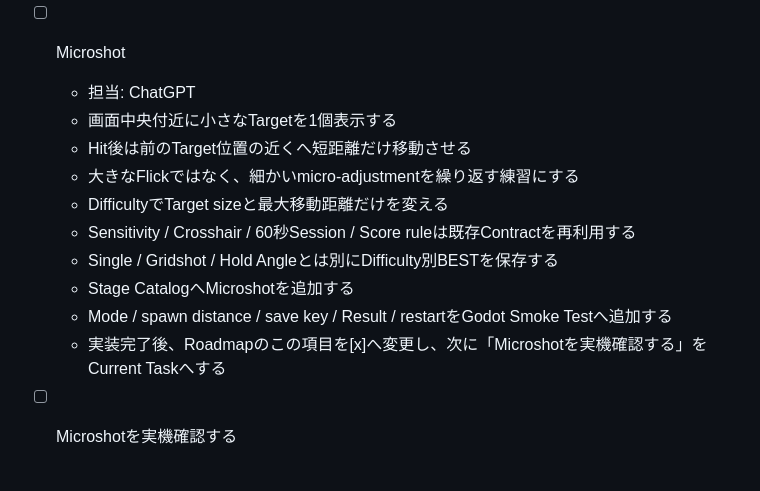
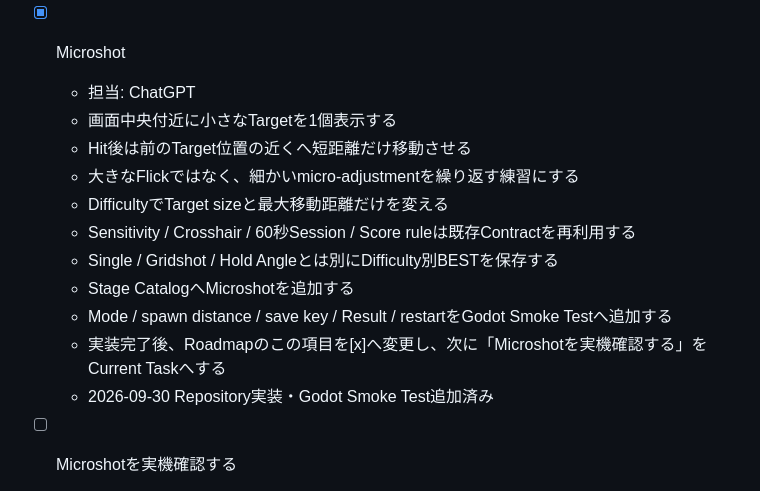
Before and after one commit to EliteMay/Skin-Aim-Trainer, a Markdown page: docs/ROADMAP.md, the part around the change. Rendered like a GitHub page.

Commit message:
Mark Microshot implementation complete

```diff
--- a/docs/ROADMAP.md
+++ b/docs/ROADMAP.md
@@ -241,7 +241,7 @@ Phase 1はWindows実機確認まで完了。次のCurrent TaskはPhase 2のSensi
   - ESC → メインメニュー / 再起動後も選択ModeとBESTが維持される
   - 2026-09-30 Game Dev Hub共有Packで8/8 PASS
 
-- [ ] Microshot
+- [x] Microshot
   - 担当: ChatGPT
   - 画面中央付近に小さなTargetを1個表示する
   - Hit後は前のTarget位置の近くへ短距離だけ移動させる
@@ -252,6 +252,7 @@ Phase 1はWindows実機確認まで完了。次のCurrent TaskはPhase 2のSensi
   - Stage CatalogへMicroshotを追加する
   - Mode / spawn distance / save key / Result / restartをGodot Smoke Testへ追加する
   - 実装完了後、Roadmapのこの項目を[x]へ変更し、次に「Microshotを実機確認する」をCurrent Taskへする
+  - 2026-09-30 Repository実装・Godot Smoke Test追加済み
 
 - [ ] Microshotを実機確認する
   - 担当: あなた
```
